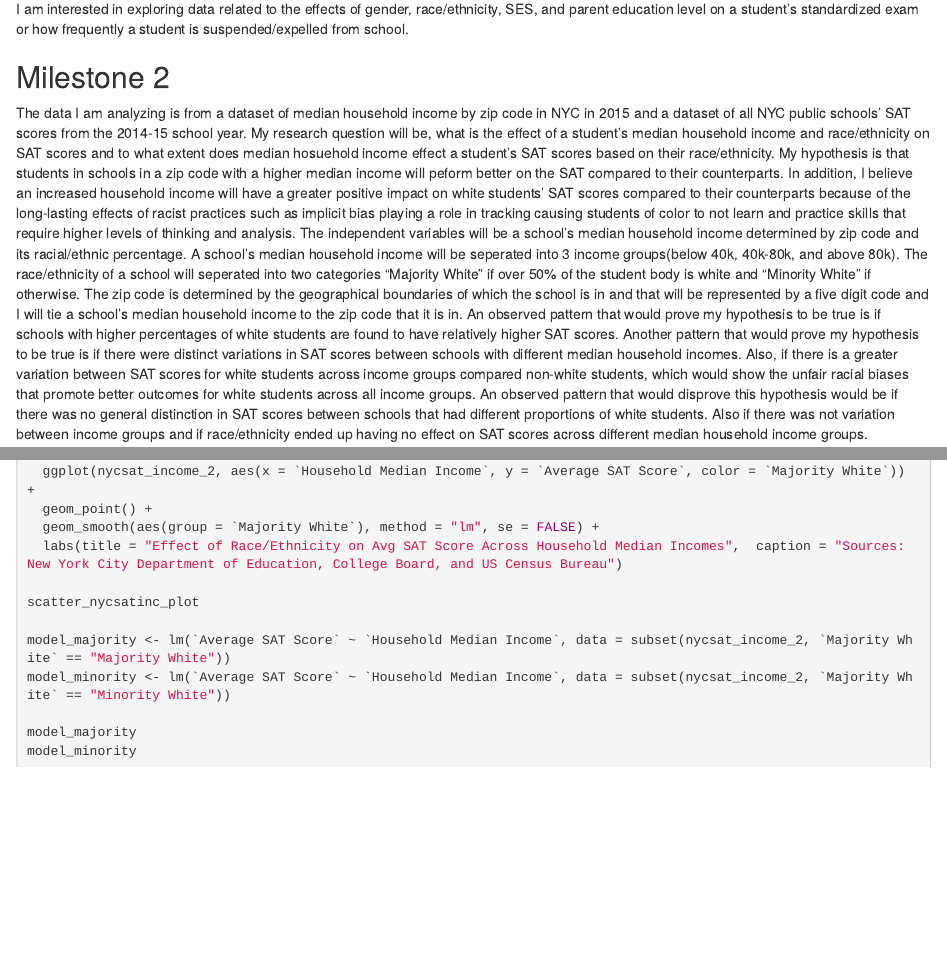
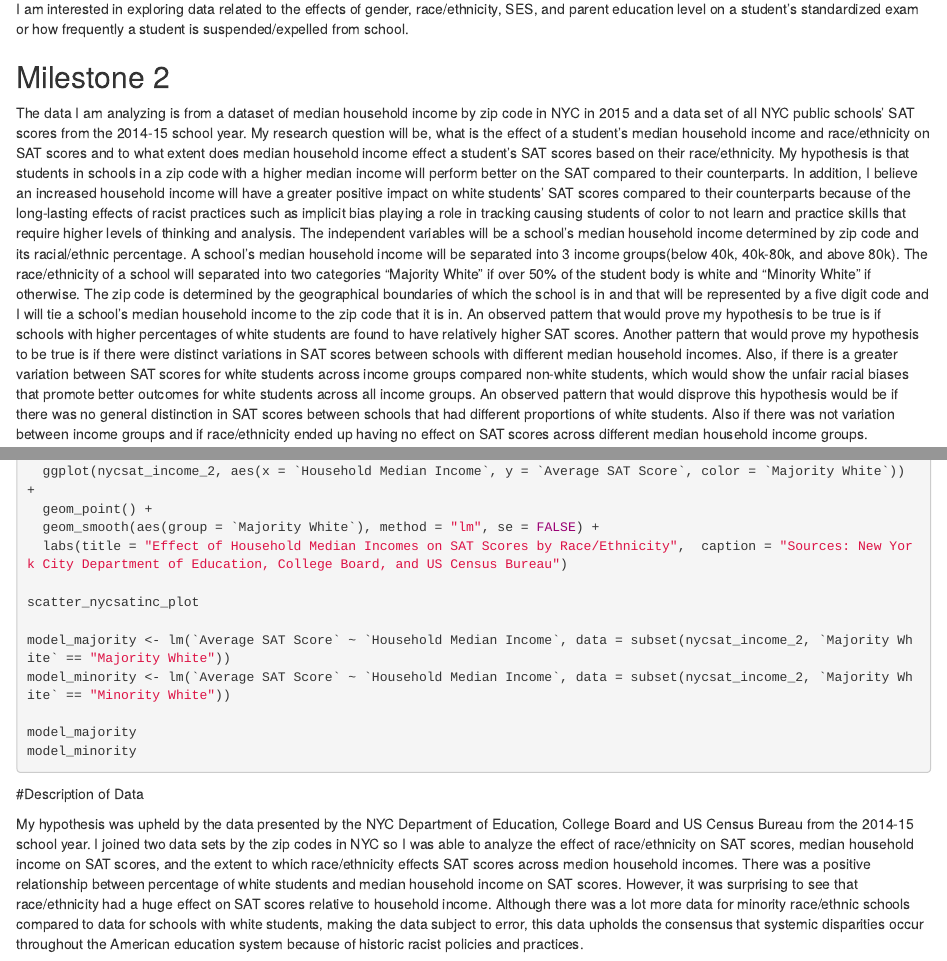
Before and after one commit to jonahfrumkin/ps270-final-project, an R Markdown document (index.Rmd): the page in a window 1100 px wide, from 160 px down, and a second part further down, joined at a grey line. Rendered offline with R 4.5, knitr and Pandoc, with nearby package versions; the code chunks are not run, so their results and figures are left out; drawn as R Markdown's standard HTML page in place of the format the file asks for.

Commit message:
Milestone 4

````diff
--- a/index.Rmd
+++ b/index.Rmd
@@ -15,7 +15,7 @@ I am interested in exploring data related to the effects of gender, race/ethnici
 
 ## Milestone 2
 
-The data I am analyzing is from a dataset of median household income by zip code in NYC in 2015 and a dataset of all NYC public schools' SAT scores from the 2014-15 school year. My research question will be, what is the effect of a student's median household income and race/ethnicity on SAT scores and to what extent does median hosuehold income effect a student's SAT scores based on their race/ethnicity. My hypothesis is that students in schools in a zip code with a higher median income will peform better on the SAT compared to their counterparts. In addition, I believe an increased household income will have a greater positive impact on white students' SAT scores compared to their counterparts because of the long-lasting effects of racist practices such as implicit bias playing a role in tracking causing students of color to not learn and practice skills that require higher levels of thinking and analysis. The independent variables will be a school's median household income determined by zip code and its racial/ethnic percentage. A school's median household income will be seperated into 3 income groups(below 40k, 40k-80k, and above 80k). The race/ethnicity of a school will seperated into two categories "Majority White" if over 50% of the student body is white and "Minority White" if otherwise. The zip code is determined by the geographical boundaries of which the school is in and that will be represented by a five digit code and I will tie a school's median household income to the zip code that it is in. An observed pattern that would prove my hypothesis to be true is if schools with higher percentages of white students are found to have relatively higher SAT scores. Another pattern that would prove my hypothesis to be true is if there were distinct variations in SAT scores between schools with different median household incomes. Also, if there is a greater variation between SAT scores for white students across income groups compared non-white students, which would show the unfair racial biases that promote better outcomes for white students across all income groups. An observed pattern that would disprove this hypothesis would be if there was no general distinction in SAT scores between schools that had different proportions of white students. Also if there was not variation between income groups and if race/ethnicity ended up having no effect on SAT scores across different median household income groups.
+The data I am analyzing is from a dataset of median household income by zip code in NYC in 2015 and a data set of all NYC public schools' SAT scores from the 2014-15 school year. My research question will be, what is the effect of a student's median household income and race/ethnicity on SAT scores and to what extent does median household income effect a student's SAT scores based on their race/ethnicity. My hypothesis is that students in schools in a zip code with a higher median income will perform better on the SAT compared to their counterparts. In addition, I believe an increased household income will have a greater positive impact on white students' SAT scores compared to their counterparts because of the long-lasting effects of racist practices such as implicit bias playing a role in tracking causing students of color to not learn and practice skills that require higher levels of thinking and analysis. The independent variables will be a school's median household income determined by zip code and its racial/ethnic percentage. A school's median household income will be separated into 3 income groups(below 40k, 40k-80k, and above 80k). The race/ethnicity of a school will separated into two categories "Majority White" if over 50% of the student body is white and "Minority White" if otherwise. The zip code is determined by the geographical boundaries of which the school is in and that will be represented by a five digit code and I will tie a school's median household income to the zip code that it is in. An observed pattern that would prove my hypothesis to be true is if schools with higher percentages of white students are found to have relatively higher SAT scores. Another pattern that would prove my hypothesis to be true is if there were distinct variations in SAT scores between schools with different median household incomes. Also, if there is a greater variation between SAT scores for white students across income groups compared non-white students, which would show the unfair racial biases that promote better outcomes for white students across all income groups. An observed pattern that would disprove this hypothesis would be if there was no general distinction in SAT scores between schools that had different proportions of white students. Also if there was not variation between income groups and if race/ethnicity ended up having no effect on SAT scores across different median household income groups.
 
 ## Milestone 3
 
@@ -126,7 +126,7 @@ scatter_nycsatinc_plot <-
   ggplot(nycsat_income_2, aes(x = `Household Median Income`, y = `Average SAT Score`, color = `Majority White`)) +
   geom_point() +
   geom_smooth(aes(group = `Majority White`), method = "lm", se = FALSE) +
-  labs(title = "Effect of Race/Ethnicity on Avg SAT Score Across Household Median Incomes",  caption = "Sources: New York City Department of Education, College Board, and US Census Bureau")
+  labs(title = "Effect of Household Median Incomes on SAT Scores by Race/Ethnicity",  caption = "Sources: New York City Department of Education, College Board, and US Census Bureau")
 
 scatter_nycsatinc_plot
 
@@ -136,3 +136,8 @@ model_minority <- lm(`Average SAT Score` ~ `Household Median Income`, data = sub
 model_majority
 model_minority
 ```
+
+
+#Description of Data
+
+My hypothesis was upheld by the data presented by the NYC Department of Education, College Board and US Census Bureau from the 2014-15 school year. I joined two data sets by the zip codes in NYC so I was able to analyze the effect of race/ethnicity on SAT scores, median household income on SAT scores, and the extent to which race/ethnicity effects SAT scores across medion household incomes. There was a positive relationship between percentage of white students and median household income on SAT scores. However, it was surprising to see that race/ethnicity had a huge effect on SAT scores relative to household income. Although there was a lot more data for minority race/ethnic schools compared to data for schools with white students, making the data subject to error, this data upholds the consensus that systemic disparities occur throughout the American education system because of historic racist policies and practices.
````
Also changed, not shown: index.html.
